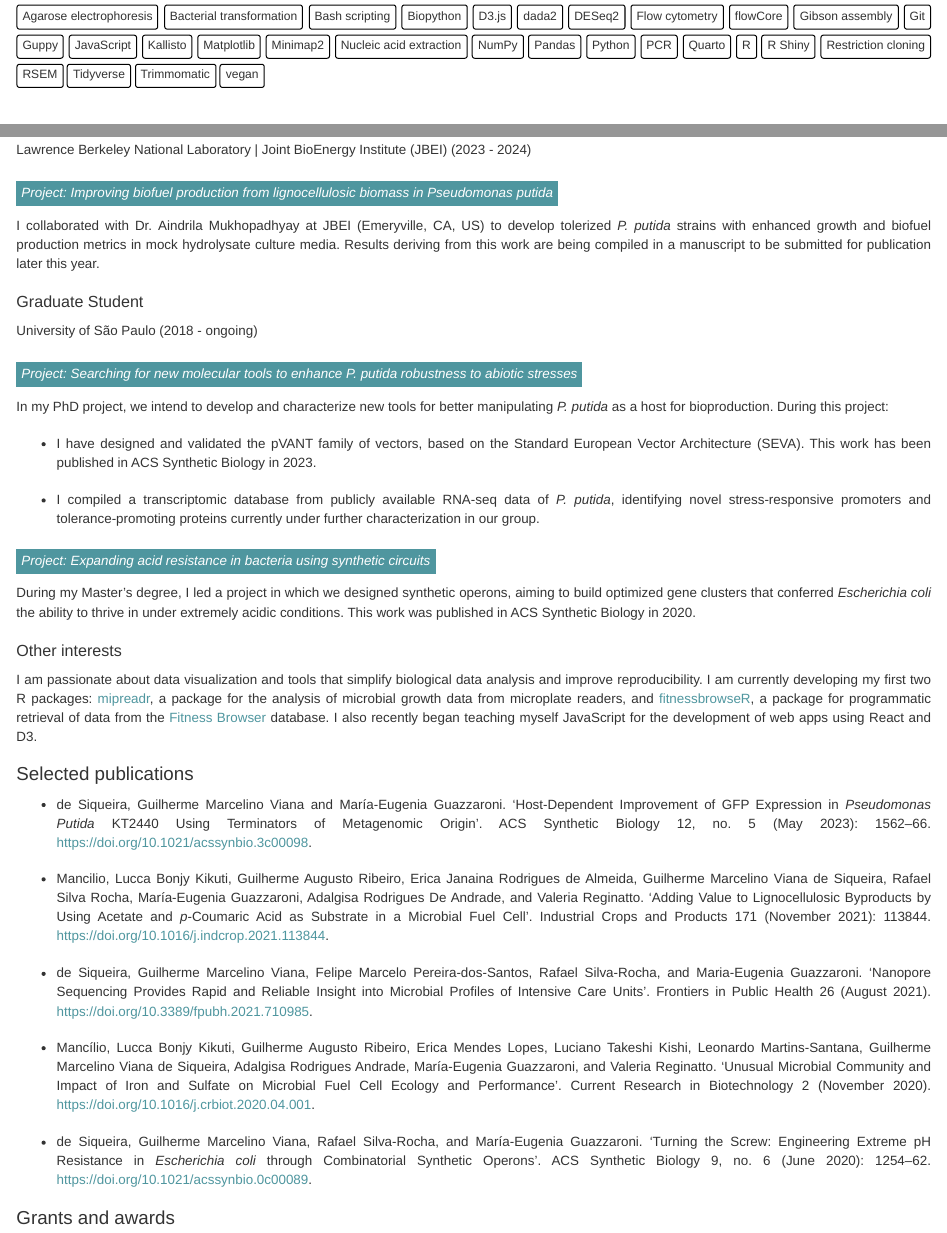
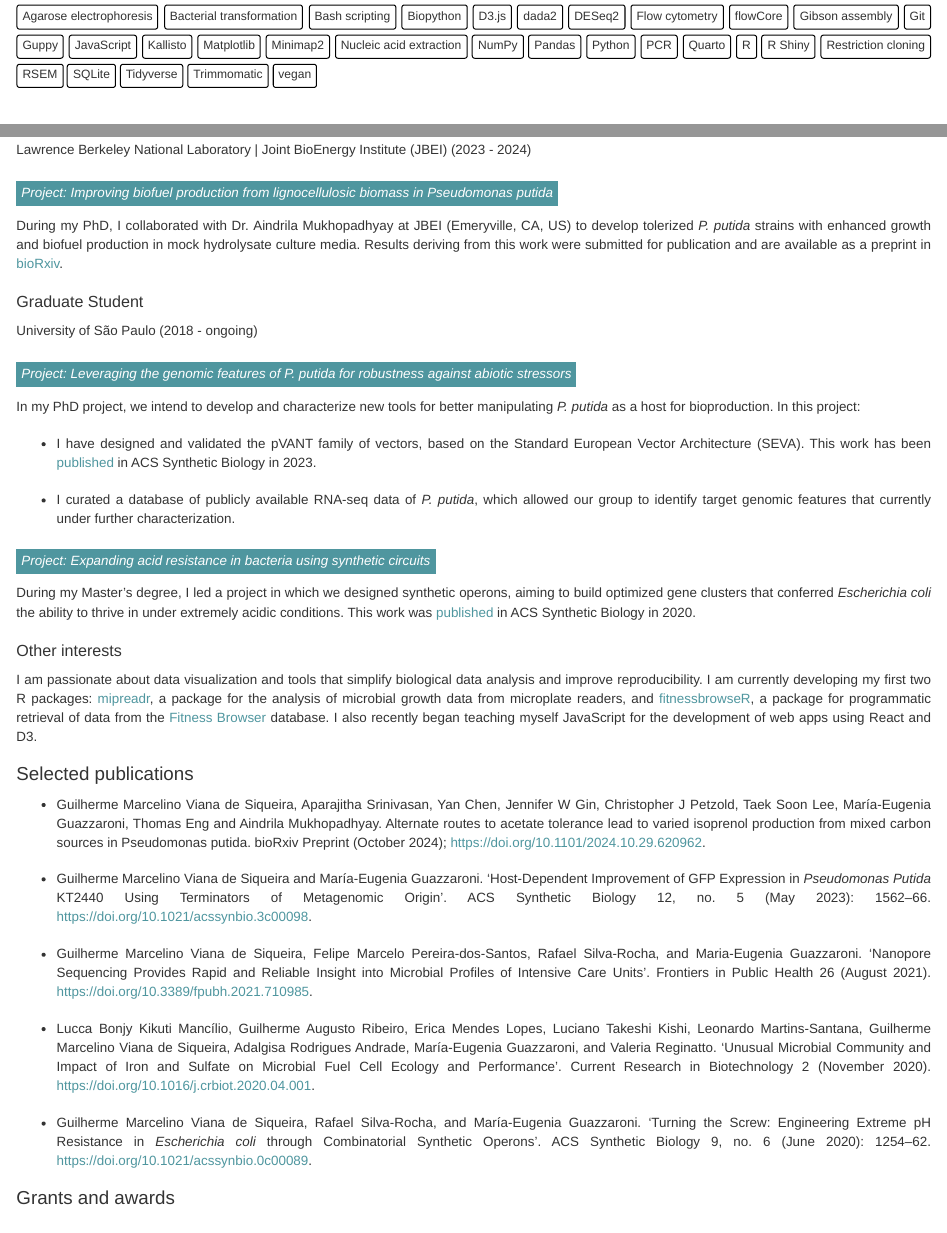
Before and after one commit to viana-guilherme/cv, an R Markdown document (cv.Rmd): the page in a window 1100 px wide, from 300 px down, and a second part further down, joined at a grey line. Rendered offline with R 4.5, knitr and Pandoc, with nearby package versions.

Commit message:
added JBEI bioRxiv reference

```diff
--- a/cv.Rmd
+++ b/cv.Rmd
@@ -56,6 +56,7 @@ I am a motivated doctoral candidate with more than eight years of hands-on exper
   <span>R Shiny</span>
   <span>Restriction cloning</span>
   <span>RSEM</span>
+  <span>SQLite</span>
   <span>Tidyverse</span>
   <span>Trimmomatic</span>
   <span>vegan</span>
@@ -77,23 +78,23 @@ I am a motivated doctoral candidate with more than eight years of hands-on exper
 
 #### <span class="highlight">Project: Improving biofuel production from lignocellulosic biomass in Pseudomonas putida </span>
 
-I collaborated with Dr. Aindrila Mukhopadhyay at JBEI (Emeryville, CA, US) to develop tolerized _P. putida_ strains with enhanced growth and biofuel production metrics in mock hydrolysate culture media. Results deriving from this work are being compiled in a manuscript to be submitted for publication later this year.
+During my PhD, I collaborated with Dr. Aindrila Mukhopadhyay at JBEI (Emeryville, CA, US) to develop tolerized _P. putida_ strains with enhanced growth and biofuel production in mock hydrolysate culture media. Results deriving from this work were submitted for publication and are available as a preprint in [bioRxiv](https://www.biorxiv.org/content/10.1101/2024.10.29.620962v1).
 
 ### Graduate Student
 
 <subtle>University of São Paulo (2018 - ongoing)</subtle>
 
-#### <span class="highlight">Project: Searching for new molecular tools to enhance P. putida robustness to abiotic stresses </span>
+#### <span class="highlight">Project: Leveraging the genomic features of P. putida for robustness against abiotic stressors </span>
 
-In my PhD project, we intend to develop and characterize new tools for better manipulating _P. putida_ as a host for bioproduction. During this project:
+In my PhD project, we intend to develop and characterize new tools for better manipulating _P. putida_ as a host for bioproduction. In this project:
 
--   I have designed and validated the pVANT family of vectors, based on the Standard European Vector Architecture (SEVA). This work has been published in ACS Synthetic Biology in 2023.
+-   I have designed and validated the pVANT family of vectors, based on the Standard European Vector Architecture (SEVA). This work has been [published](https://doi.org/10.1021/acssynbio.3c00098) in ACS Synthetic Biology in 2023.
 
--   I compiled a transcriptomic database from publicly available RNA-seq data of _P. putida_, identifying novel stress-responsive promoters and tolerance-promoting proteins currently under further characterization in our group.
+-   I curated a database of publicly available RNA-seq data of _P. putida_, which allowed our group to identify target genomic features that currently under further characterization.
 
 #### <span class="highlight">Project: Expanding acid resistance in bacteria using synthetic circuits </span>
 
-During my Master's degree, I led a project in which we designed synthetic operons, aiming to build optimized gene clusters that conferred *Escherichia coli* the ability to thrive in under extremely acidic conditions. This work was published in ACS Synthetic Biology in 2020.
+During my Master's degree, I led a project in which we designed synthetic operons, aiming to build optimized gene clusters that conferred *Escherichia coli* the ability to thrive in under extremely acidic conditions. This work was [published](https://doi.org/10.1021/acssynbio.0c00089) in ACS Synthetic Biology in 2020.
 
 ### Other interests
 
@@ -101,15 +102,15 @@ I am passionate about data visualization and tools that simplify biological data
 
 ## Selected publications
 <ul>
-<li>**de Siqueira, Guilherme Marcelino Viana** and María-Eugenia Guazzaroni. 'Host-Dependent Improvement of GFP Expression in _Pseudomonas Putida_ KT2440 Using Terminators of Metagenomic Origin'. ACS Synthetic Biology 12, no. 5 (May 2023): 1562--66. <https://doi.org/10.1021/acssynbio.3c00098>.</li>
+<li>**Guilherme Marcelino Viana de Siqueira**, Aparajitha Srinivasan, Yan Chen, Jennifer W Gin, Christopher J Petzold, Taek Soon Lee, María-Eugenia Guazzaroni, Thomas Eng and Aindrila Mukhopadhyay. Alternate routes to acetate tolerance lead to varied isoprenol production from mixed carbon sources in Pseudomonas putida. bioRxiv Preprint (October 2024); <https://doi.org/10.1101/2024.10.29.620962>.</li>
 
-<li>Mancilio, Lucca Bonjy Kikuti, Guilherme Augusto Ribeiro, Erica Janaina Rodrigues de Almeida, **Guilherme Marcelino Viana de Siqueira**, Rafael Silva Rocha, María-Eugenia Guazzaroni, Adalgisa Rodrigues De Andrade, and Valeria Reginatto. 'Adding Value to Lignocellulosic Byproducts by Using Acetate and _p_-Coumaric Acid as Substrate in a Microbial Fuel Cell'. Industrial Crops and Products 171 (November 2021): 113844. <https://doi.org/10.1016/j.indcrop.2021.113844>.</li>
+<li>**Guilherme Marcelino Viana de Siqueira** and María-Eugenia Guazzaroni. 'Host-Dependent Improvement of GFP Expression in _Pseudomonas Putida_ KT2440 Using Terminators of Metagenomic Origin'. ACS Synthetic Biology 12, no. 5 (May 2023): 1562--66. <https://doi.org/10.1021/acssynbio.3c00098>.</li>
 
-<li>**de Siqueira, Guilherme Marcelino Viana**, Felipe Marcelo Pereira-dos-Santos, Rafael Silva-Rocha, and Maria-Eugenia Guazzaroni. 'Nanopore Sequencing Provides Rapid and Reliable Insight into Microbial Profiles of Intensive Care Units'. Frontiers in Public Health 26 (August 2021). <https://doi.org/10.3389/fpubh.2021.710985>.</li>
+<li>**Guilherme Marcelino Viana de Siqueira**, Felipe Marcelo Pereira-dos-Santos, Rafael Silva-Rocha, and Maria-Eugenia Guazzaroni. 'Nanopore Sequencing Provides Rapid and Reliable Insight into Microbial Profiles of Intensive Care Units'. Frontiers in Public Health 26 (August 2021). <https://doi.org/10.3389/fpubh.2021.710985>.</li>
 
-<li>Mancílio, Lucca Bonjy Kikuti, Guilherme Augusto Ribeiro, Erica Mendes Lopes, Luciano Takeshi Kishi, Leonardo Martins-Santana, **Guilherme Marcelino Viana de Siqueira**, Adalgisa Rodrigues Andrade, María-Eugenia Guazzaroni, and Valeria Reginatto. 'Unusual Microbial Community and Impact of Iron and Sulfate on Microbial Fuel Cell Ecology and Performance'. Current Research in Biotechnology 2 (November 2020). <https://doi.org/10.1016/j.crbiot.2020.04.001>. </li>
+<li>Lucca Bonjy Kikuti Mancílio, Guilherme Augusto Ribeiro, Erica Mendes Lopes, Luciano Takeshi Kishi, Leonardo Martins-Santana, **Guilherme Marcelino Viana de Siqueira**, Adalgisa Rodrigues Andrade, María-Eugenia Guazzaroni, and Valeria Reginatto. 'Unusual Microbial Community and Impact of Iron and Sulfate on Microbial Fuel Cell Ecology and Performance'. Current Research in Biotechnology 2 (November 2020). <https://doi.org/10.1016/j.crbiot.2020.04.001>. </li>
 
-<li>**de Siqueira, Guilherme Marcelino Viana**, Rafael Silva-Rocha, and María-Eugenia Guazzaroni. 'Turning the Screw: Engineering Extreme pH Resistance in *Escherichia coli* through Combinatorial Synthetic Operons'. ACS Synthetic Biology 9, no. 6 (June 2020): 1254--62. <https://doi.org/10.1021/acssynbio.0c00089>. </li>
+<li>**Guilherme Marcelino Viana de Siqueira**, Rafael Silva-Rocha, and María-Eugenia Guazzaroni. 'Turning the Screw: Engineering Extreme pH Resistance in *Escherichia coli* through Combinatorial Synthetic Operons'. ACS Synthetic Biology 9, no. 6 (June 2020): 1254--62. <https://doi.org/10.1021/acssynbio.0c00089>. </li>
 </ul>
 
 ## Grants and awards
```
Also changed, not shown: guilherme_viana_cv_Oct2024.pdf, index.html.
